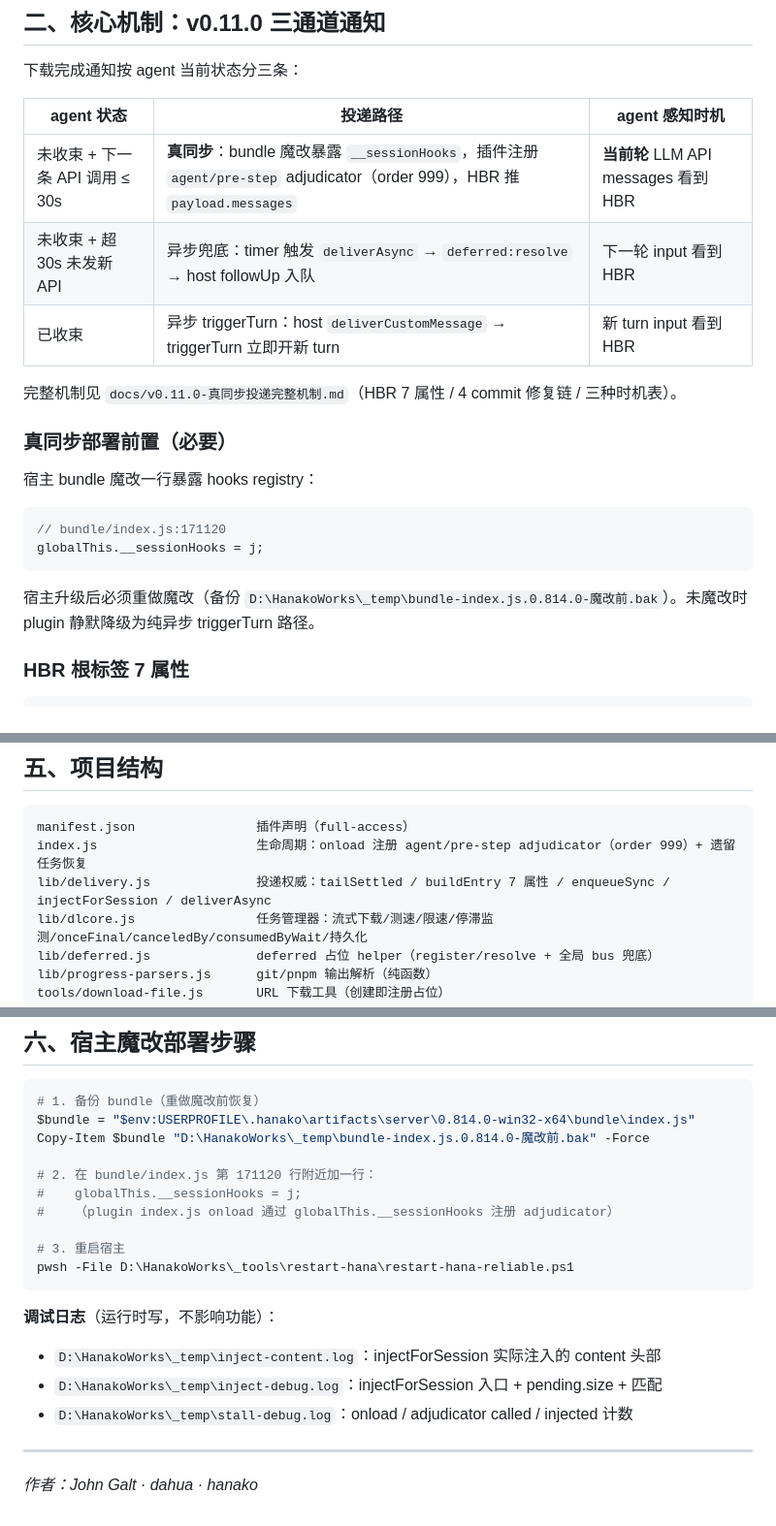
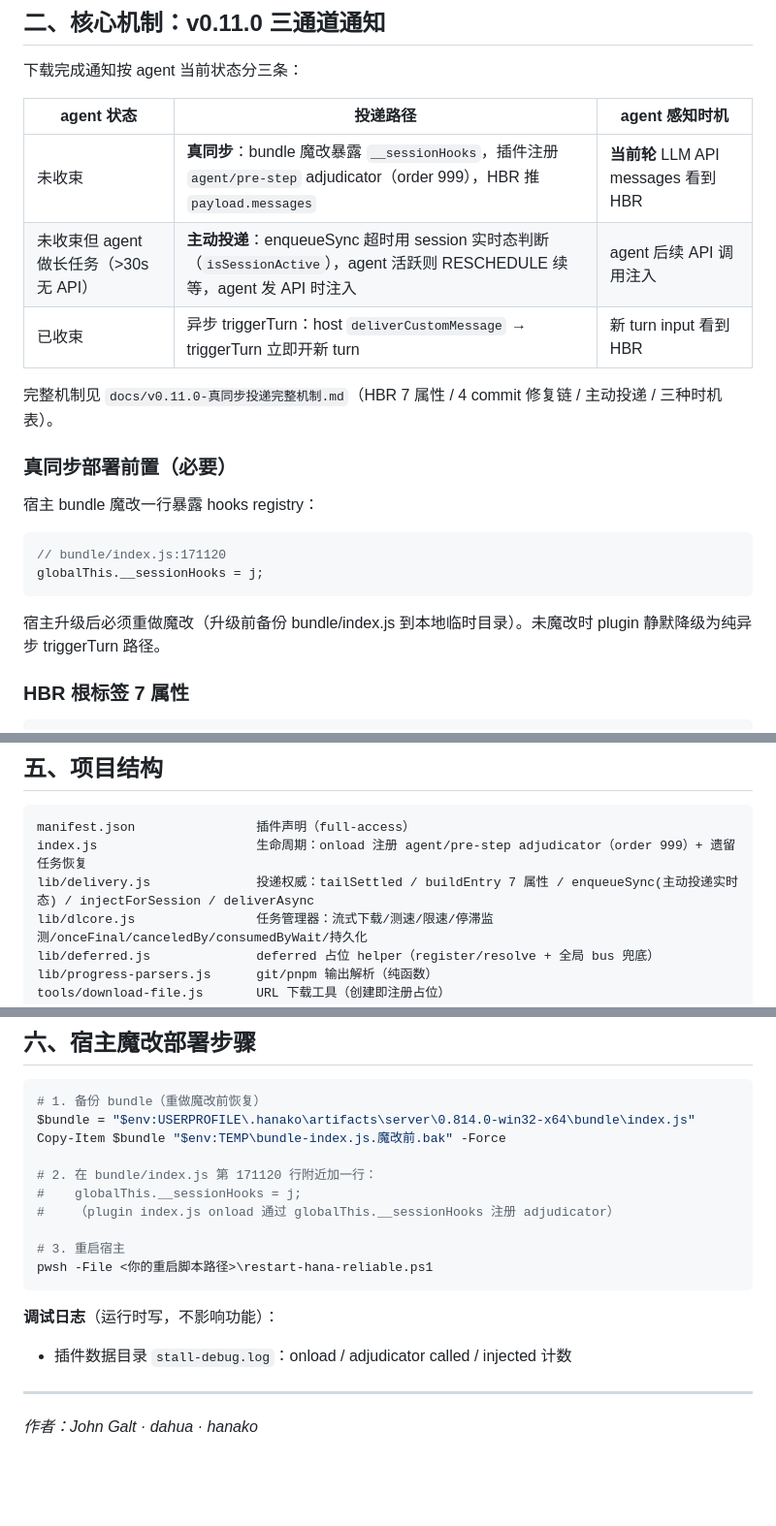
Before and after one commit to JohnGalt0802/HanaAgent-Plugins, a Markdown page: plugins/hana-downloader/README.md, 3 parts joined by grey strips. Shown at 97% size. Drawn GitHub-style; blank space fills up the shorter version.

Commit message:
chore: 同步脱敏后最新版

````diff
--- a/plugins/hana-downloader/README.md
+++ b/plugins/hana-downloader/README.md
@@ -43,11 +43,11 @@
 
 | agent 状态 | 投递路径 | agent 感知时机 |
 |---|---|---|
-| 未收束 + 下一条 API 调用 ≤ 30s | **真同步**：bundle 魔改暴露 `__sessionHooks`，插件注册 `agent/pre-step` adjudicator（order 999），HBR 推 `payload.messages` | **当前轮** LLM API messages 看到 HBR |
-| 未收束 + 超 30s 未发新 API | 异步兜底：timer 触发 `deliverAsync` → `deferred:resolve` → host followUp 入队 | 下一轮 input 看到 HBR |
+| 未收束 | **真同步**：bundle 魔改暴露 `__sessionHooks`，插件注册 `agent/pre-step` adjudicator（order 999），HBR 推 `payload.messages` | **当前轮** LLM API messages 看到 HBR |
+| 未收束但 agent 做长任务（>30s 无 API）| **主动投递**：enqueueSync 超时用 session 实时态判断（`isSessionActive`），agent 活跃则 RESCHEDULE 续等，agent 发 API 时注入 | agent 后续 API 调用注入 |
 | 已收束 | 异步 triggerTurn：host `deliverCustomMessage` → triggerTurn 立即开新 turn | 新 turn input 看到 HBR |
 
-完整机制见 `docs/v0.11.0-真同步投递完整机制.md`（HBR 7 属性 / 4 commit 修复链 / 三种时机表）。
+完整机制见 `docs/v0.11.0-真同步投递完整机制.md`（HBR 7 属性 / 4 commit 修复链 / 主动投递 / 三种时机表）。
 
 ### 真同步部署前置（必要）
 
@@ -58,7 +58,7 @@
 globalThis.__sessionHooks = j;
 ```
 
-宿主升级后必须重做魔改（备份 `D:\HanakoWorks\_temp\bundle-index.js.0.814.0-魔改前.bak`）。未魔改时 plugin 静默降级为纯异步 triggerTurn 路径。
+宿主升级后必须重做魔改（升级前备份 bundle/index.js 到本地临时目录）。未魔改时 plugin 静默降级为纯异步 triggerTurn 路径。
 
 ### HBR 根标签 7 属性
 
@@ -126,7 +126,7 @@ globalThis.__sessionHooks = j;
 ```
 manifest.json                插件声明（full-access）
 index.js                     生命周期：onload 注册 agent/pre-step adjudicator（order 999）+ 遗留任务恢复
-lib/delivery.js              投递权威：tailSettled / buildEntry 7 属性 / enqueueSync / injectForSession / deliverAsync
+lib/delivery.js              投递权威：tailSettled / buildEntry 7 属性 / enqueueSync(主动投递实时态) / injectForSession / deliverAsync
 lib/dlcore.js                任务管理器：流式下载/测速/限速/停滞监测/onceFinal/canceledBy/consumedByWait/持久化
 lib/deferred.js              deferred 占位 helper（register/resolve + 全局 bus 兜底）
 lib/progress-parsers.js      git/pnpm 输出解析（纯函数）
@@ -147,20 +147,18 @@ docs/v0.11.0-真同步投递完整机制.md   完整机制文档（落地）
 ```powershell
 # 1. 备份 bundle（重做魔改前恢复）
 $bundle = "$env:USERPROFILE\.hanako\artifacts\server\0.814.0-win32-x64\bundle\index.js"
-Copy-Item $bundle "D:\HanakoWorks\_temp\bundle-index.js.0.814.0-魔改前.bak" -Force
+Copy-Item $bundle "$env:TEMP\bundle-index.js.魔改前.bak" -Force
 
 # 2. 在 bundle/index.js 第 171120 行附近加一行：
 #    globalThis.__sessionHooks = j;
 #    （plugin index.js onload 通过 globalThis.__sessionHooks 注册 adjudicator）
 
 # 3. 重启宿主
-pwsh -File D:\HanakoWorks\_tools\restart-hana\restart-hana-reliable.ps1
+pwsh -File <你的重启脚本路径>\restart-hana-reliable.ps1
 ```
 
 **调试日志**（运行时写，不影响功能）：
-- `D:\HanakoWorks\_temp\inject-content.log`：injectForSession 实际注入的 content 头部
-- `D:\HanakoWorks\_temp\inject-debug.log`：injectForSession 入口 + pending.size + 匹配
-- `D:\HanakoWorks\_temp\stall-debug.log`：onload / adjudicator called / injected 计数
+- 插件数据目录 `stall-debug.log`：onload / adjudicator called / injected 计数
 
 ---
 
````
